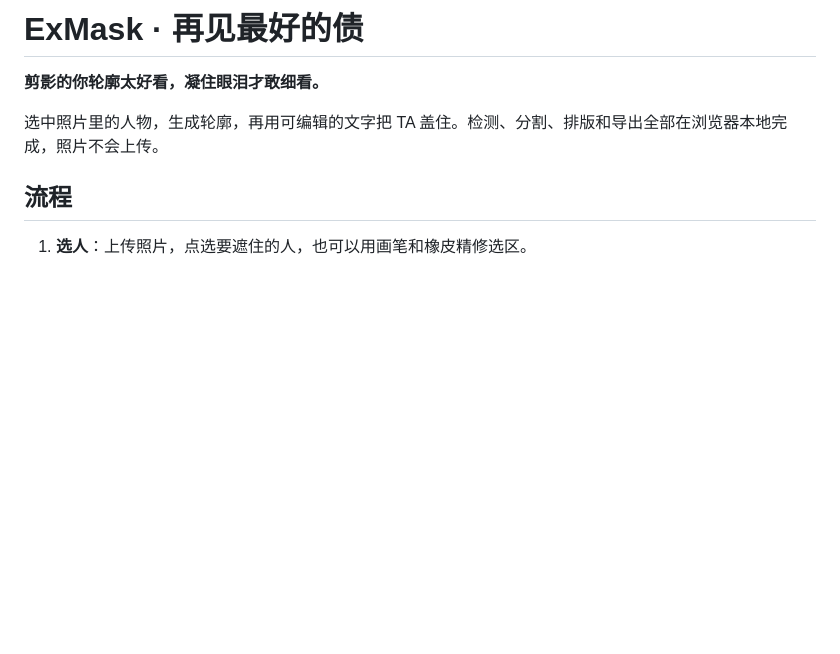
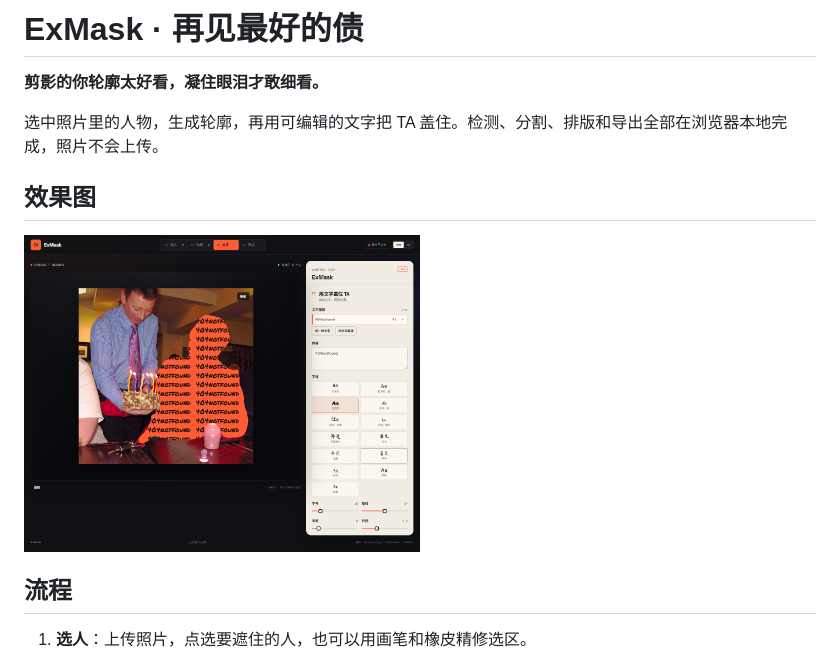
Before and after one commit to dkhonker/ExMask-webgpu, a Markdown page: README.md, the part around the change. GitHub-like rendering; pictures changed too: docs/interface.png (added); blank space fills up the shorter version.

Commit message:
Add interface preview to README

```diff
--- a/README.md
+++ b/README.md
@@ -3,6 +3,11 @@
 **剪影的你轮廓太好看，凝住眼泪才敢细看。**
 
 选中照片里的人物，生成轮廓，再用可编辑的文字把 TA 盖住。检测、分割、排版和导出全部在浏览器本地完成，照片不会上传。
+
+
+## 效果图
+
+<img src="docs/interface.png" width="50%" alt="ExMask 工作台">
 
 ## 流程
 
```
